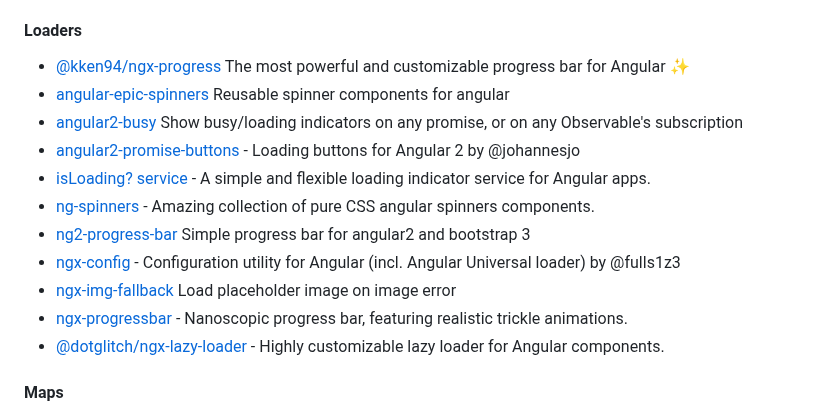
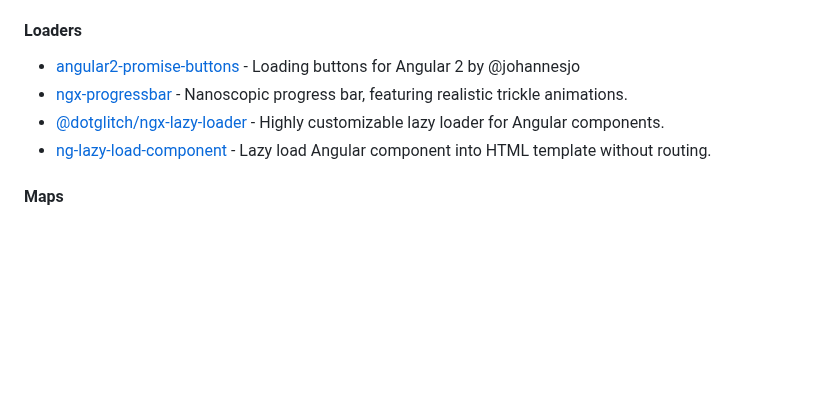
Before and after one commit to Eleven-Pigs/My-first_experience-angular-project, a Markdown page: README.md, the part around the change. Rendered like a GitHub page; blank space fills up the shorter version.

Commit message:
fix: remove deprecated from loaders (#527)
* fix: remove deprecated from loaders

* fix: move ng lazy load to loaders section

```diff
--- a/README.md
+++ b/README.md
@@ -512,17 +512,10 @@ become an Angular expert
 
 #### Loaders
 
-* [@kken94/ngx-progress](https://github.com/kKen94/ngx-progress)  The most powerful and customizable progress bar for Angular ✨
-* [angular-epic-spinners](https://github.com/hackafro/angular-epic-spinners) Reusable spinner components for angular
-* [angular2-busy](https://github.com/devyumao/angular2-busy) Show busy/loading indicators on any promise, or on any Observable's subscription
 * [angular2-promise-buttons](https://github.com/johannesjo/angular2-promise-buttons) - Loading buttons for Angular 2 by @johannesjo
-* [isLoading? service](https://gitlab.com/service-work/is-loading) - A simple and flexible loading indicator service for Angular apps.
-* [ng-spinners](https://github.com/JoshK2/ng-spinners) - Amazing collection of pure CSS angular spinners components.
-* [ng2-progress-bar](https://github.com/pleerock/ngx-progress-bar) Simple progress bar for angular2 and bootstrap 3
-* [ngx-config](https://github.com/fulls1z3/ngx-config) - Configuration utility for Angular (incl. Angular Universal loader) by @fulls1z3
-* [ngx-img-fallback](https://github.com/VadimDez/ngx-img-fallback) Load placeholder image on image error
 * [ngx-progressbar](https://github.com/MurhafSousli/ngx-progressbar) - Nanoscopic progress bar, featuring realistic trickle animations.
 * [@dotglitch/ngx-lazy-loader](https://github.com/knackstedt/ngx-lazy-loader) - Highly customizable lazy loader for Angular components.
+* [ng-lazy-load-component](https://github.com/nigrosimone/ng-lazy-load-component) - Lazy load Angular component into HTML template without routing.
 
 #### Maps
 
```
